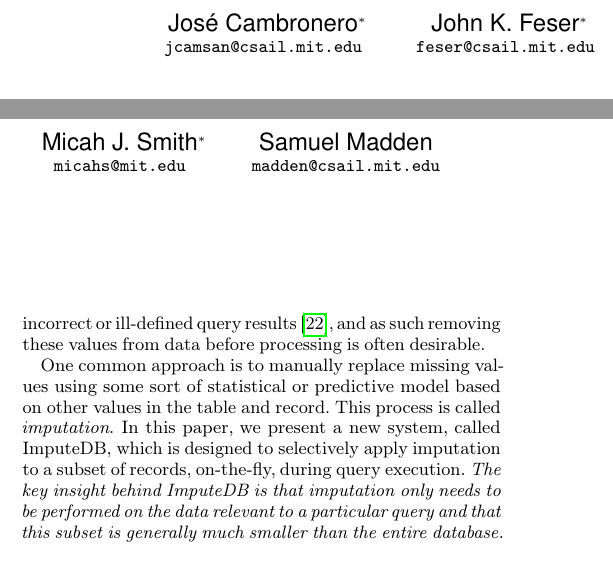
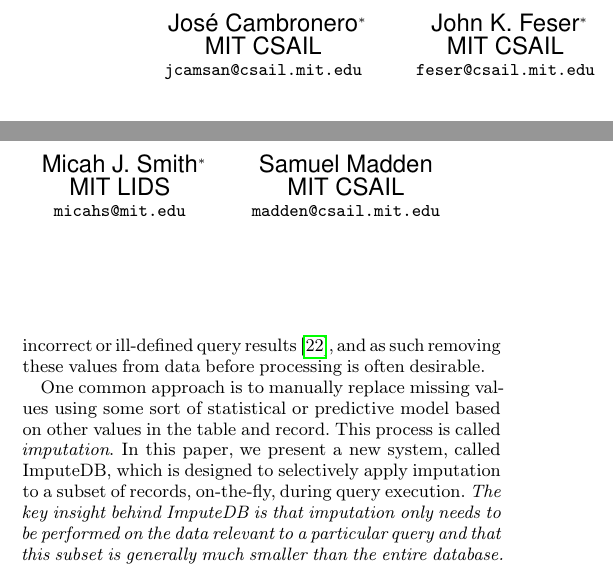
Before and after one commit to mitdbg/imputedb, a LaTeX document (paper/main.tex): two parts of the columns of page 1 of 12, joined at a grey line, cut so that both start at the same text. Compiled offline with pdfLaTeX.

Commit message:
paper: add affiliations

```diff
--- a/paper/main.tex
+++ b/paper/main.tex
@@ -85,15 +85,19 @@
 
 \author{
   Jos\'e Cambronero\thanks{Author contributed equally to this paper.} \\
+  MIT CSAIL \\
   \texttt{jcamsan@csail.mit.edu}
   \and
   John K. Feser\footnotemark[1] \\
+  MIT CSAIL \\
   \texttt{feser@csail.mit.edu}
   \and
   Micah J. Smith\footnotemark[1] \\
+  MIT LIDS \\
   \texttt{micahs@mit.edu}
   \and
   Samuel Madden \\
+  MIT CSAIL \\
   \texttt{madden@csail.mit.edu}}
 
 \newcommand{\fix}{\marginpar{FIX}}
```
